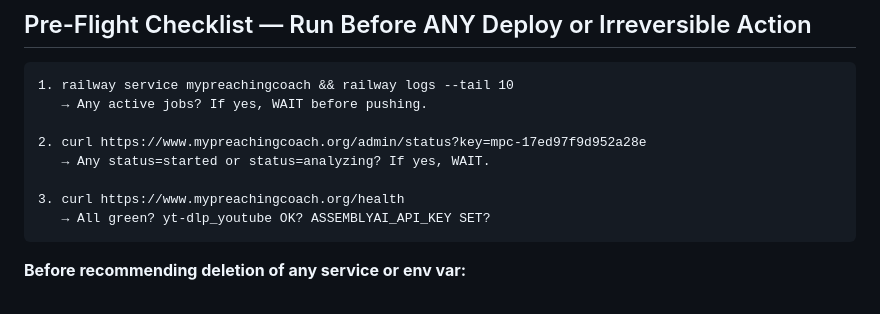
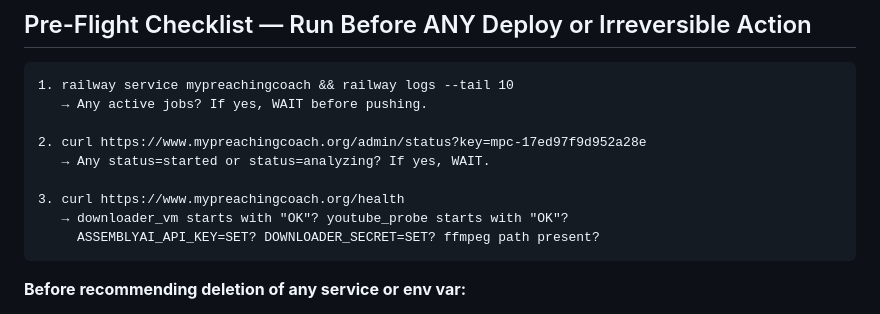
Before and after one commit to kylethomsen123/mypreachingcoach, a Markdown page: CLAUDE.md, the part around the change. Rendered like a GitHub page.

Commit message:
Pre-flight checklist: match real /health response keys
Old text told the next reader to look for "yt-dlp_youtube OK" — that key
hasn't existed since the Hetzner migration. /health now returns
downloader_vm + youtube_probe (both start with "OK" on success), plus
DOWNLOADER_SECRET, so the runbook should mention what's actually there.

````diff
--- a/CLAUDE.md
+++ b/CLAUDE.md
@@ -95,7 +95,8 @@ Automatically finds the sermon within a full church service recording.
    → Any status=started or status=analyzing? If yes, WAIT.
 
 3. curl https://www.mypreachingcoach.org/health
-   → All green? yt-dlp_youtube OK? ASSEMBLYAI_API_KEY SET?
+   → downloader_vm starts with "OK"? youtube_probe starts with "OK"?
+     ASSEMBLYAI_API_KEY=SET? DOWNLOADER_SECRET=SET? ffmpeg path present?
 ```
 
 **Before recommending deletion of any service or env var:**
````
